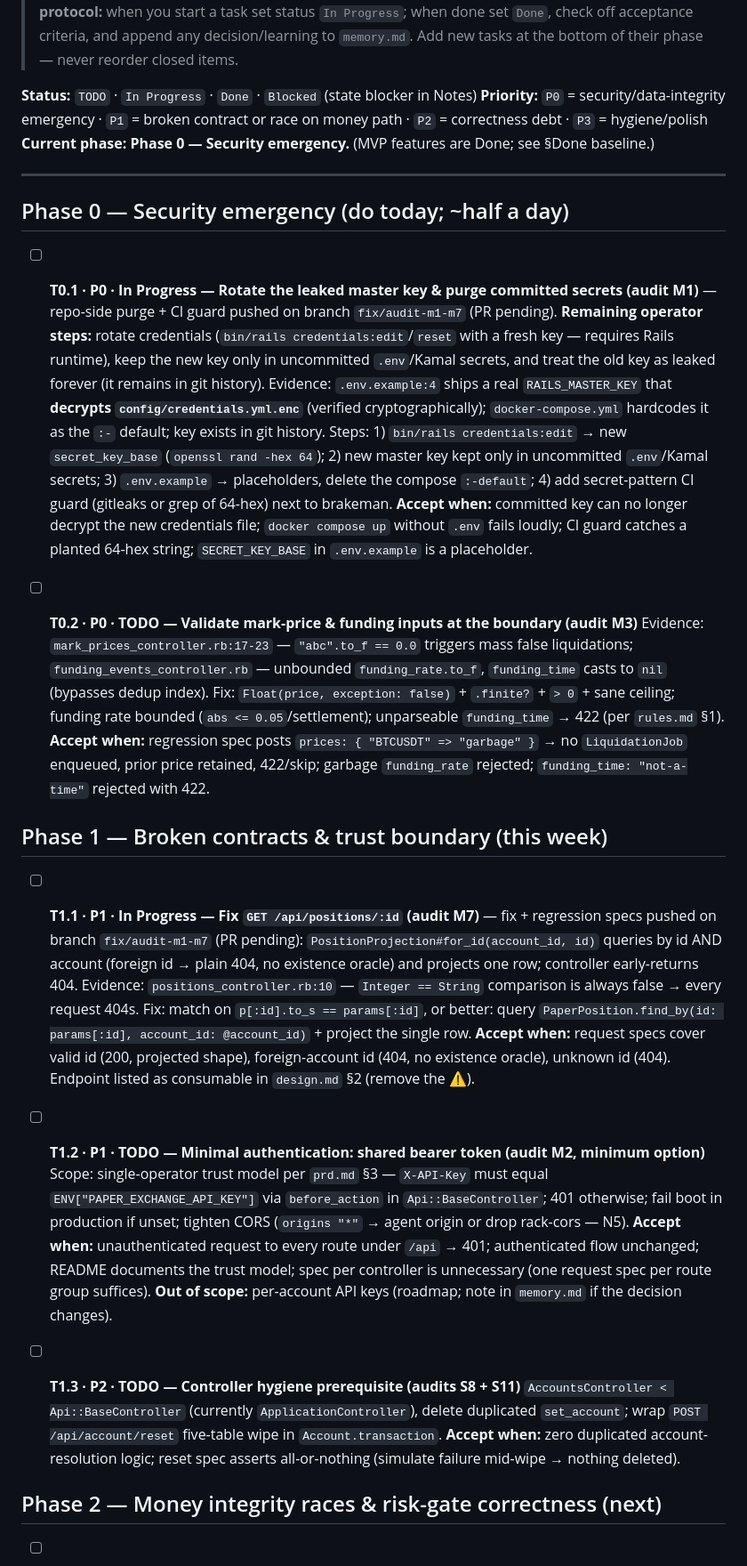
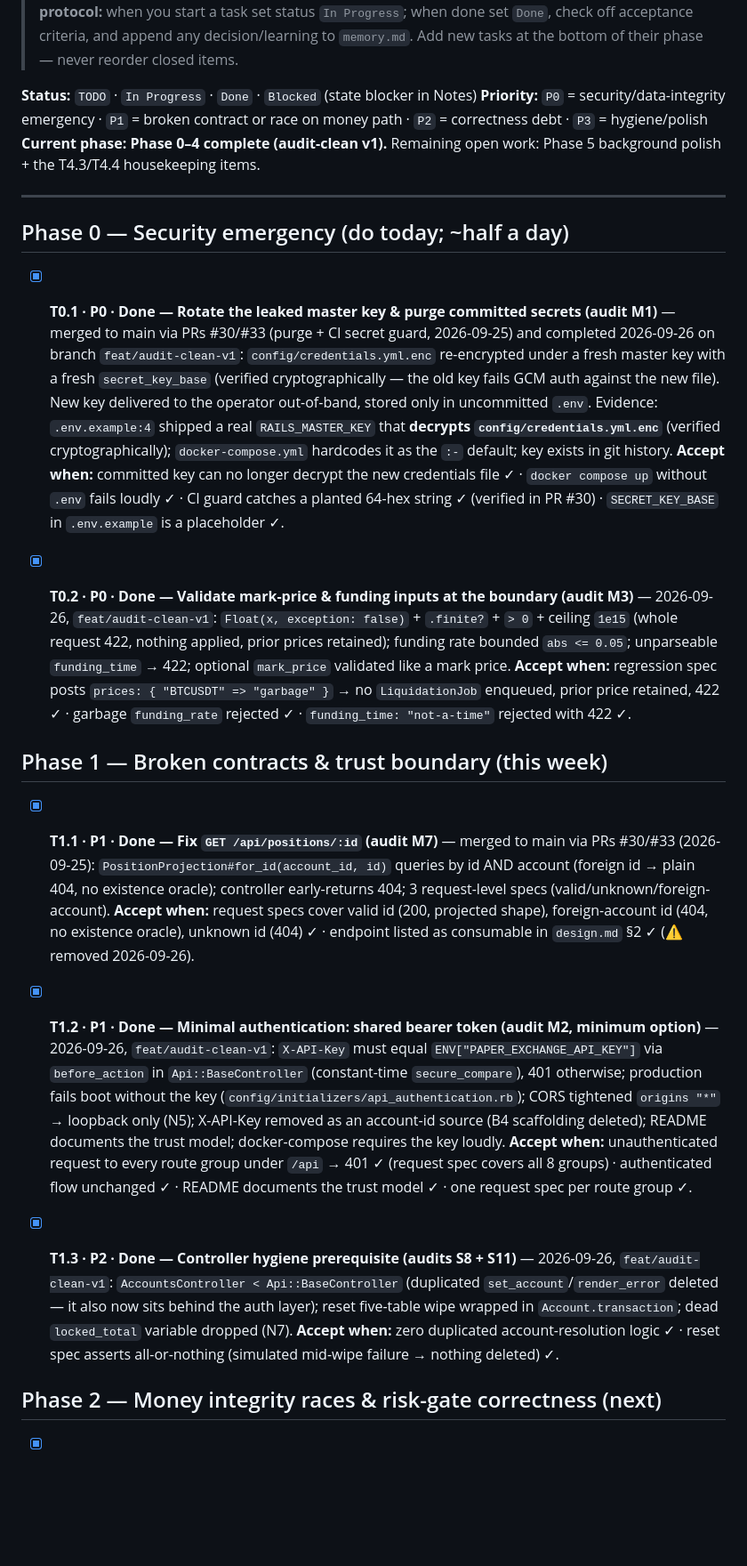
Before and after one commit to shubhamtaywade82/paper_exchange, a Markdown page: tasks.md, the part around one of its changes. Shown at 89% size. Drawn GitHub-style; blank space fills up the shorter version.

```diff
--- a/tasks.md
+++ b/tasks.md
@@ -6,37 +6,29 @@
 
 **Status:** `TODO` · `In Progress` · `Done` · `Blocked` (state blocker in Notes)
 **Priority:** `P0` = security/data-integrity emergency · `P1` = broken contract or race on money path · `P2` = correctness debt · `P3` = hygiene/polish
-**Current phase: Phase 0 — Security emergency.** (MVP features are Done; see §Done baseline.)
+**Current phase: Phase 0–4 complete (audit-clean v1).** Remaining open work: Phase 5 background polish + the T4.3/T4.4 housekeeping items.
 
 ---
 
 ## Phase 0 — Security emergency (do today; ~half a day)
 
-- [ ] **T0.1 · P0 · In Progress — Rotate the leaked master key & purge committed secrets (audit M1)** — repo-side purge + CI guard pushed on branch `fix/audit-m1-m7` (PR pending). **Remaining operator steps:** rotate credentials (`bin/rails credentials:edit`/`reset` with a fresh key — requires Rails runtime), keep the new key only in uncommitted `.env`/Kamal secrets, and treat the old key as leaked forever (it remains in git history).
-  Evidence: `.env.example:4` ships a real `RAILS_MASTER_KEY` that **decrypts `config/credentials.yml.enc`** (verified cryptographically); `docker-compose.yml` hardcodes it as the `:-` default; key exists in git history.
-  Steps: 1) `bin/rails credentials:edit` → new `secret_key_base` (`openssl rand -hex 64`); 2) new master key kept only in uncommitted `.env`/Kamal secrets; 3) `.env.example` → placeholders, delete the compose `:-default`; 4) add secret-pattern CI guard (gitleaks or grep of 64-hex) next to brakeman.
-  **Accept when:** committed key can no longer decrypt the new credentials file; `docker compose up` without `.env` fails loudly; CI guard catches a planted 64-hex string; `SECRET_KEY_BASE` in `.env.example` is a placeholder.
+- [x] **T0.1 · P0 · Done — Rotate the leaked master key & purge committed secrets (audit M1)** — merged to main via PRs #30/#33 (purge + CI secret guard, 2026-09-25) and completed 2026-09-26 on branch `feat/audit-clean-v1`: `config/credentials.yml.enc` re-encrypted under a fresh master key with a fresh `secret_key_base` (verified cryptographically — the old key fails GCM auth against the new file). New key delivered to the operator out-of-band, stored only in uncommitted `.env`.
+  Evidence: `.env.example:4` shipped a real `RAILS_MASTER_KEY` that **decrypts `config/credentials.yml.enc`** (verified cryptographically); `docker-compose.yml` hardcodes it as the `:-` default; key exists in git history.
+  **Accept when:** committed key can no longer decrypt the new credentials file ✓ · `docker compose up` without `.env` fails loudly ✓ · CI guard catches a planted 64-hex string ✓ (verified in PR #30) · `SECRET_KEY_BASE` in `.env.example` is a placeholder ✓.
 
-- [ ] **T0.2 · P0 · TODO — Validate mark-price & funding inputs at the boundary (audit M3)**
-  Evidence: `mark_prices_controller.rb:17-23` — `"abc".to_f == 0.0` triggers mass false liquidations; `funding_events_controller.rb` — unbounded `funding_rate.to_f`, `funding_time` casts to `nil` (bypasses dedup index).
-  Fix: `Float(price, exception: false)` + `.finite?` + `> 0` + sane ceiling; funding rate bounded (`abs <= 0.05`/settlement); unparseable `funding_time` → 422 (per `rules.md` §1).
-  **Accept when:** regression spec posts `prices: { "BTCUSDT" => "garbage" }` → no `LiquidationJob` enqueued, prior price retained, 422/skip; garbage `funding_rate` rejected; `funding_time: "not-a-time"` rejected with 422.
+- [x] **T0.2 · P0 · Done — Validate mark-price & funding inputs at the boundary (audit M3)** — 2026-09-26, `feat/audit-clean-v1`: `Float(x, exception: false)` + `.finite?` + `> 0` + ceiling `1e15` (whole request 422, nothing applied, prior prices retained); funding rate bounded `abs <= 0.05`; unparseable `funding_time` → 422; optional `mark_price` validated like a mark price.
+  **Accept when:** regression spec posts `prices: { "BTCUSDT" => "garbage" }` → no `LiquidationJob` enqueued, prior price retained, 422 ✓ · garbage `funding_rate` rejected ✓ · `funding_time: "not-a-time"` rejected with 422 ✓.
 
 ## Phase 1 — Broken contracts & trust boundary (this week)
 
-- [ ] **T1.1 · P1 · In Progress — Fix `GET /api/positions/:id` (audit M7)** — fix + regression specs pushed on branch `fix/audit-m1-m7` (PR pending): `PositionProjection#for_id(account_id, id)` queries by id AND account (foreign id → plain 404, no existence oracle) and projects one row; controller early-returns 404.
-  Evidence: `positions_controller.rb:10` — `Integer == String` comparison is always false → every request 404s.
-  Fix: match on `p[:id].to_s == params[:id]`, or better: query `PaperPosition.find_by(id: params[:id], account_id: @account_id)` + project the single row.
-  **Accept when:** request specs cover valid id (200, projected shape), foreign-account id (404, no existence oracle), unknown id (404). Endpoint listed as consumable in `design.md` §2 (remove the ⚠).
+- [x] **T1.1 · P1 · Done — Fix `GET /api/positions/:id` (audit M7)** — merged to main via PRs #30/#33 (2026-09-25): `PositionProjection#for_id(account_id, id)` queries by id AND account (foreign id → plain 404, no existence oracle); controller early-returns 404; 3 request-level specs (valid/unknown/foreign-account).
+  **Accept when:** request specs cover valid id (200, projected shape), foreign-account id (404, no existence oracle), unknown id (404) ✓ · endpoint listed as consumable in `design.md` §2 ✓ (⚠ removed 2026-09-26).
 
-- [ ] **T1.2 · P1 · TODO — Minimal authentication: shared bearer token (audit M2, minimum option)**
-  Scope: single-operator trust model per `prd.md` §3 — `X-API-Key` must equal `ENV["PAPER_EXCHANGE_API_KEY"]` via `before_action` in `Api::BaseController`; 401 otherwise; fail boot in production if unset; tighten CORS (`origins "*"` → agent origin or drop rack-cors — N5).
-  **Accept when:** unauthenticated request to every route under `/api` → 401; authenticated flow unchanged; README documents the trust model; spec per controller is unnecessary (one request spec per route group suffices).
-  **Out of scope:** per-account API keys (roadmap; note in `memory.md` if the decision changes).
+- [x] **T1.2 · P1 · Done — Minimal authentication: shared bearer token (audit M2, minimum option)** — 2026-09-26, `feat/audit-clean-v1`: `X-API-Key` must equal `ENV["PAPER_EXCHANGE_API_KEY"]` via `before_action` in `Api::BaseController` (constant-time `secure_compare`), 401 otherwise; production fails boot without the key (`config/initializers/api_authentication.rb`); CORS tightened `origins "*"` → loopback only (N5); X-API-Key removed as an account-id source (B4 scaffolding deleted); README documents the trust model; docker-compose requires the key loudly.
+  **Accept when:** unauthenticated request to every route group under `/api` → 401 ✓ (request spec covers all 8 groups) · authenticated flow unchanged ✓ · README documents the trust model ✓ · one request spec per route group ✓.
 
-- [ ] **T1.3 · P2 · TODO — Controller hygiene prerequisite (audits S8 + S11)**
-  `AccountsController < Api::BaseController` (currently `ApplicationController`), delete duplicated `set_account`; wrap `POST /api/account/reset` five-table wipe in `Account.transaction`.
-  **Accept when:** zero duplicated account-resolution logic; reset spec asserts all-or-nothing (simulate failure mid-wipe → nothing deleted).
+- [x] **T1.3 · P2 · Done — Controller hygiene prerequisite (audits S8 + S11)** — 2026-09-26, `feat/audit-clean-v1`: `AccountsController < Api::BaseController` (duplicated `set_account`/`render_error` deleted — it also now sits behind the auth layer); reset five-table wipe wrapped in `Account.transaction`; dead `locked_total` variable dropped (N7).
+  **Accept when:** zero duplicated account-resolution logic ✓ · reset spec asserts all-or-nothing (simulated mid-wipe failure → nothing deleted) ✓.
 
 ## Phase 2 — Money integrity races & risk-gate correctness (next)
 
```
Also changed, not shown: other parts of tasks.md (+24 -27 lines), design.md (+10 -8 lines), memory.md (+12 -10 lines).
